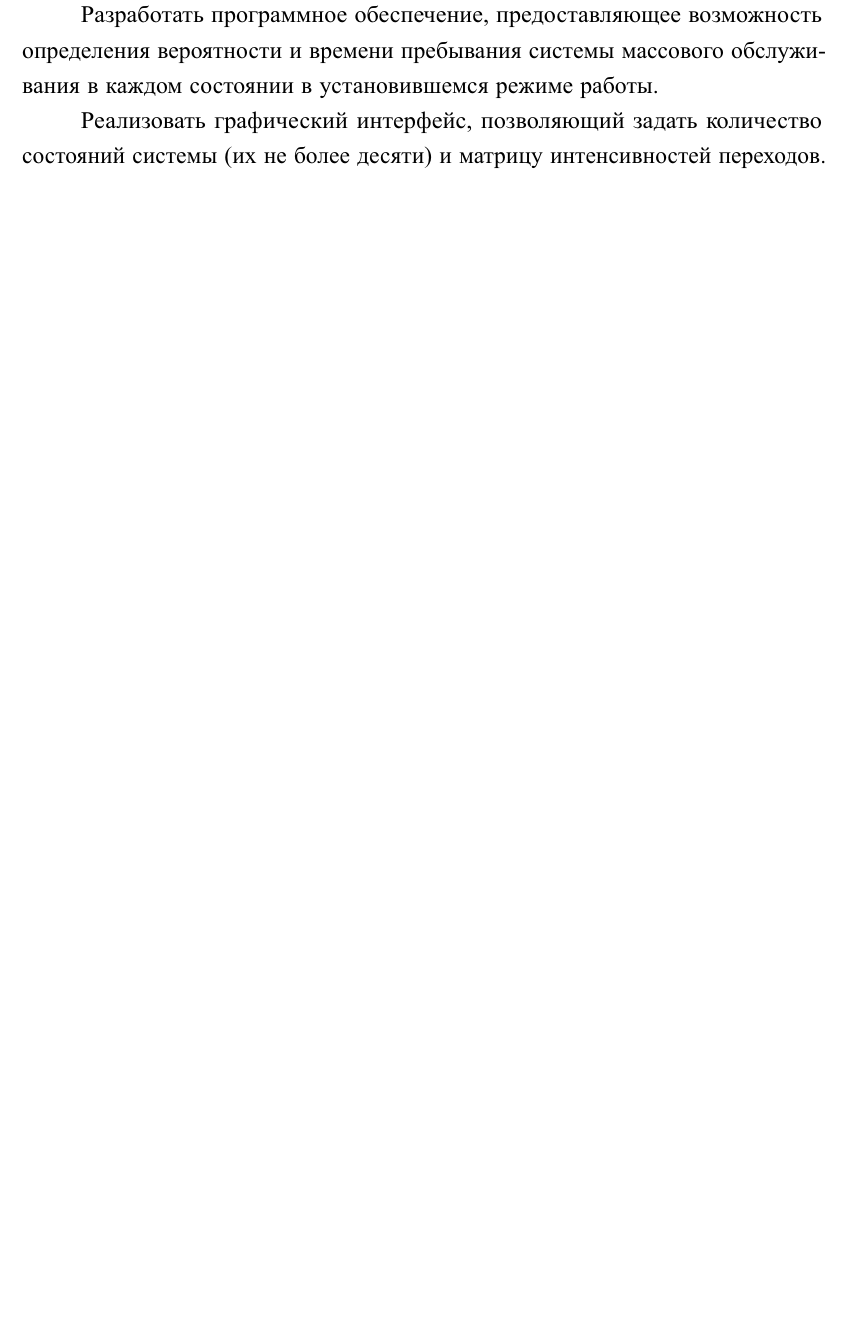
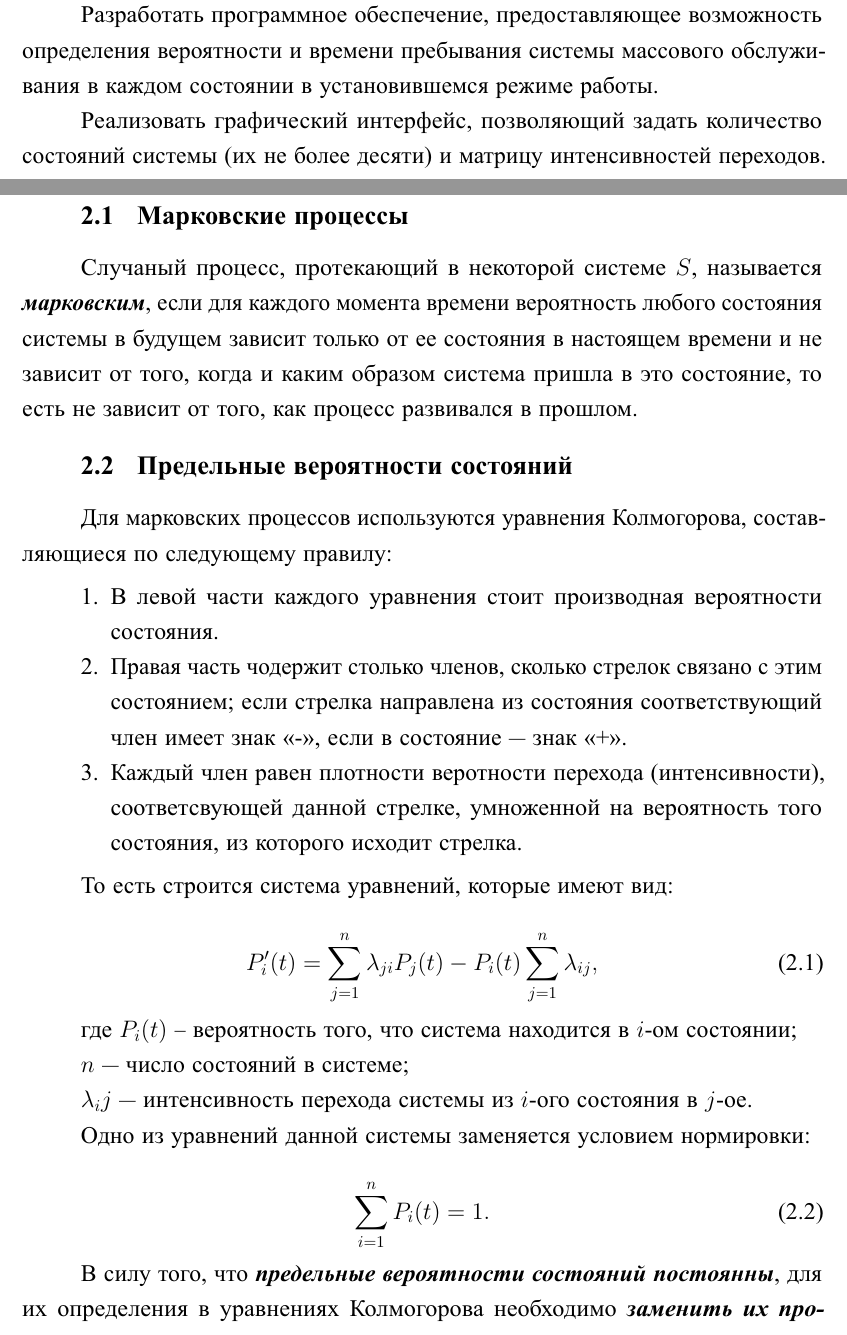
Before and after one commit to MyMiDiII/bmstu-modeling, a LaTeX thesis (sem07/lab02/docs/tex/report.tex, which reads sem07/lab02/docs/tex/02-theory.tex): part of page 3 of 5 before the commit and two parts of pages 3 and 4 of 6 after it, the two joined at a grey line, cut so that both start at the same text, the shorter picture padded with empty space. The pictures show the PDF file sem07/lab02/docs/pdf/report.pdf that the author committed with the source.

Commit message:
ADD: lab02 theory without time

```diff
--- a/sem07/lab02/docs/tex/02-theory.tex
+++ b/sem07/lab02/docs/tex/02-theory.tex
@@ -1 +1,47 @@
 \chapter{Теоретическая часть}
+
+\section{Марковские процессы}
+
+Случаный процесс, протекающий в некоторой системе $S$, называется
+\bfit{марковским}, если для каждого момента времени вероятность любого состояния
+системы в будущем зависит только от ее состояния в настоящем времени и не
+зависит от того, когда и каким образом система пришла в это состояние, то есть
+не зависит от того, как процесс развивался в прошлом.
+
+\section{Предельные вероятности состояний}
+
+Для марковских процессов используются уравнения Колмогорова, составляющиеся по
+следующему правилу:
+
+\begin{enumerate}
+    \item В левой части каждого уравнения стоит производная вероятности
+        состояния.
+    \item Правая часть чодержит столько членов, сколько стрелок связано с этим
+        состоянием; если стрелка направлена из состояния соответствующий член
+        имеет знак <<->>, если в состояние --- знак <<+>>.
+    \item Каждый член равен плотности веротности перехода (интенсивности),
+        соответсвующей данной стрелке, умноженной на вероятность того состояния,
+        из которого исходит стрелка.
+\end{enumerate}
+
+То есть строится система уравнений, которые имеют вид:
+
+\begin{equation}
+    P_i'(t) = \sum\limits_{j=1}^{n} \lambda_{ji}P_j(t) - P_i(t)
+    \sum\limits_{j=1}^{n} \lambda_{ij},
+\end{equation}
+
+где $P_i(t)$ -- вероятность того, что система находится в $i$-ом состоянии;
+
+$n$ --- число состояний в системе;
+
+$\lambda_ij$ --- интенсивность перехода системы из $i$-ого состояния в $j$-ое.
+
+Одно из уравнений данной системы заменяется условием нормировки:
+
+\begin{equation}
+    \sum\limits_{i=1}^{n} P_i(t) = 1.
+\end{equation}
+
+В силу того, что \bfit{предельные вероятности состояний постоянны}, для их
+определения в уравнениях Колмогорова необходимо \bfit{заменить их производные
```
Also changed, not shown: sem07/lab02/docs/pdf/report.pdf, sem07/lab02/docs/tex/02-theory.tex (6 more changed lines).
